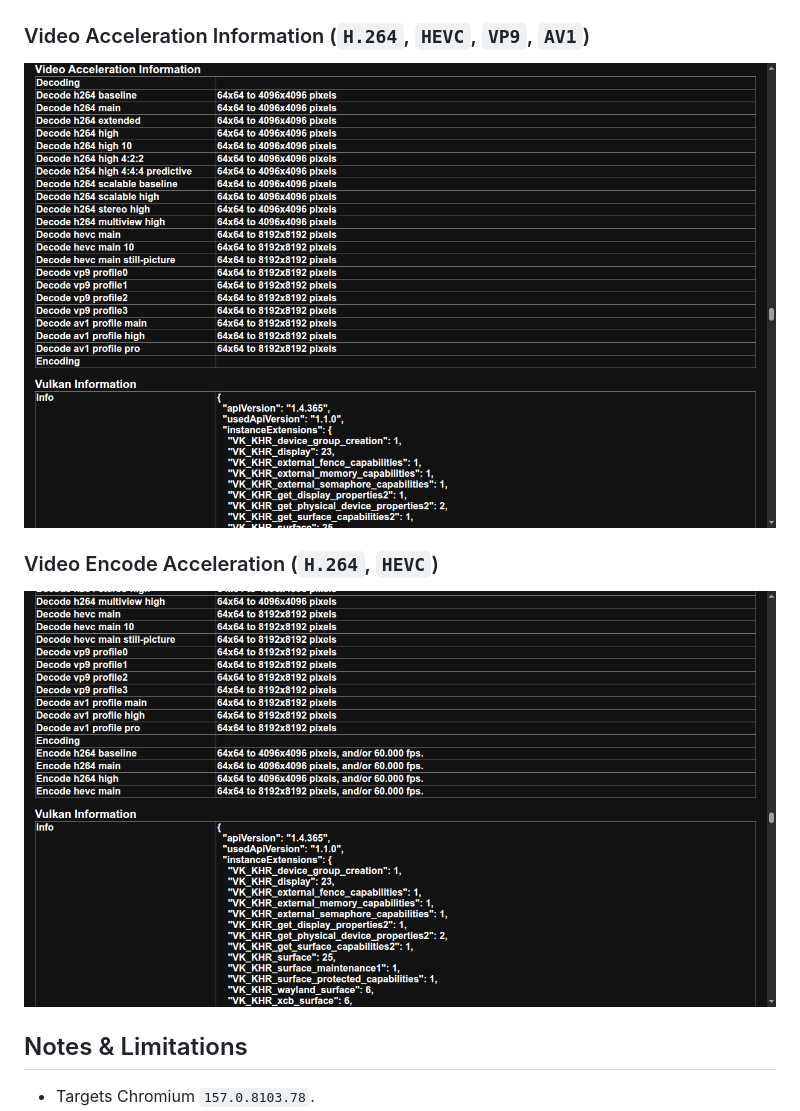
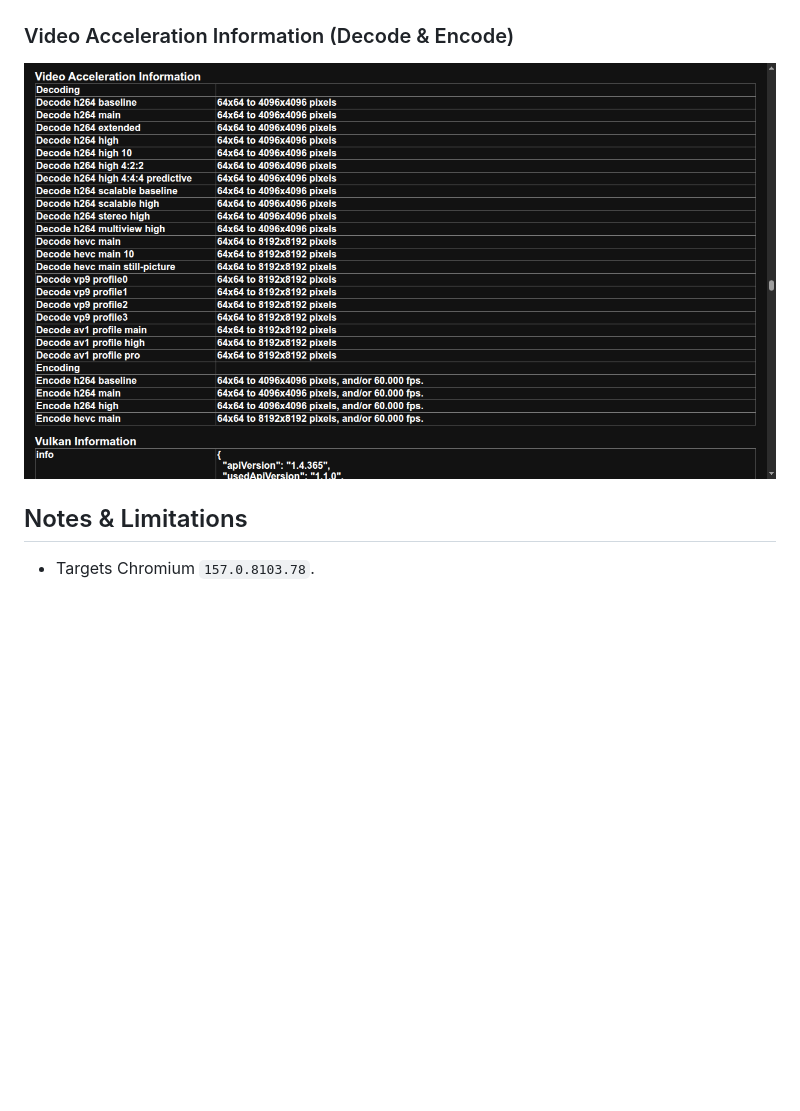
Before and after one commit to lumexren/vulcanium, a Markdown page: README.md, the part around the change. GitHub-like rendering; pictures changed too: docs/screenshots/video-acceleration.png, docs/screenshots/video-encode.png (deleted); blank space fills up the shorter version.

Commit message:
docs: combine decode and encode into video-acceleration.png

```diff
--- a/README.md
+++ b/README.md
@@ -39,11 +39,8 @@ makepkg -si
 ### Driver Information (`GaneshVulkan` + `ANGLE_VULKAN`)
 ![Driver Information](docs/screenshots/driver-info.png)
 
-### Video Acceleration Information (`H.264`, `HEVC`, `VP9`, `AV1`)
+### Video Acceleration Information (Decode & Encode)
 ![Video Acceleration Information](docs/screenshots/video-acceleration.png)
-
-### Video Encode Acceleration (`H.264`, `HEVC`)
-![Video Encode Acceleration](docs/screenshots/video-encode.png)
 
 ## Notes & Limitations
 
```
